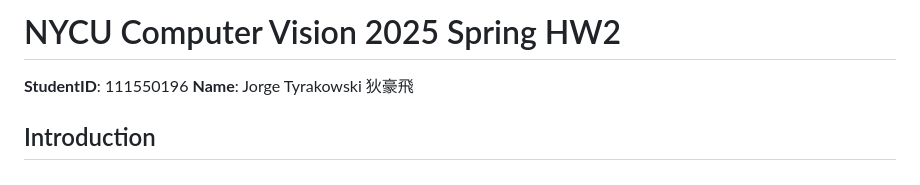
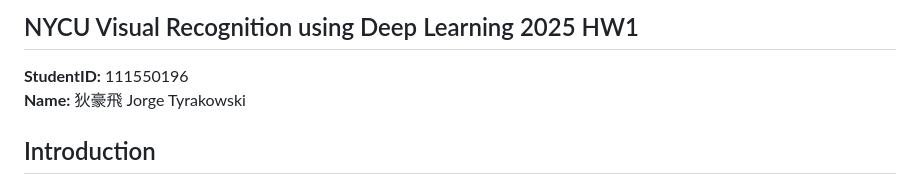
Before and after one commit to jorgetyrakowski/Visual-Recognition-using-Deep-Learning-NYCU, a Markdown page: HW02/README.md, the part around the change. Rendered like a GitHub page.

```diff
--- a/HW02/README.md
+++ b/HW02/README.md
@@ -1,7 +1,6 @@
-# NYCU Computer Vision 2025 Spring HW2
-
-**StudentID**:  111550196
-**Name**: Jorge Tyrakowski 狄豪飛
+## NYCU Visual Recognition using Deep Learning 2025 HW1
+**StudentID:** 111550196
+**Name:** 狄豪飛 Jorge Tyrakowski
 
 ## Introduction
 
```
